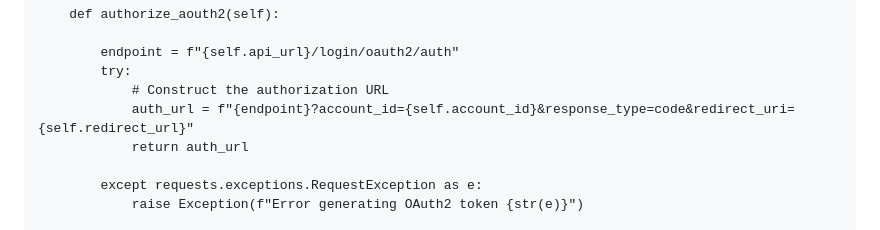
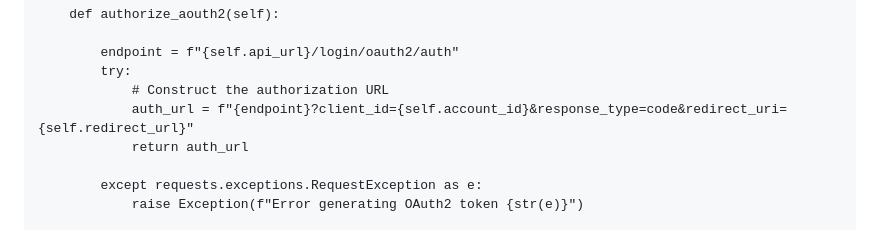
Before and after one commit to x0can/LMS-API, a Markdown page: question1.md, the part around the change. GitHub-like rendering.

Commit message:
modify param

```diff
--- a/question1.md
+++ b/question1.md
@@ -221,7 +221,7 @@ Proceed by adding the following methods below the class
         endpoint = f"{self.api_url}/login/oauth2/auth"
         try:
             # Construct the authorization URL
-            auth_url = f"{endpoint}?account_id={self.account_id}&response_type=code&redirect_uri={self.redirect_url}"
+            auth_url = f"{endpoint}?client_id={self.account_id}&response_type=code&redirect_uri={self.redirect_url}"
             return auth_url
 
         except requests.exceptions.RequestException as e:
```
